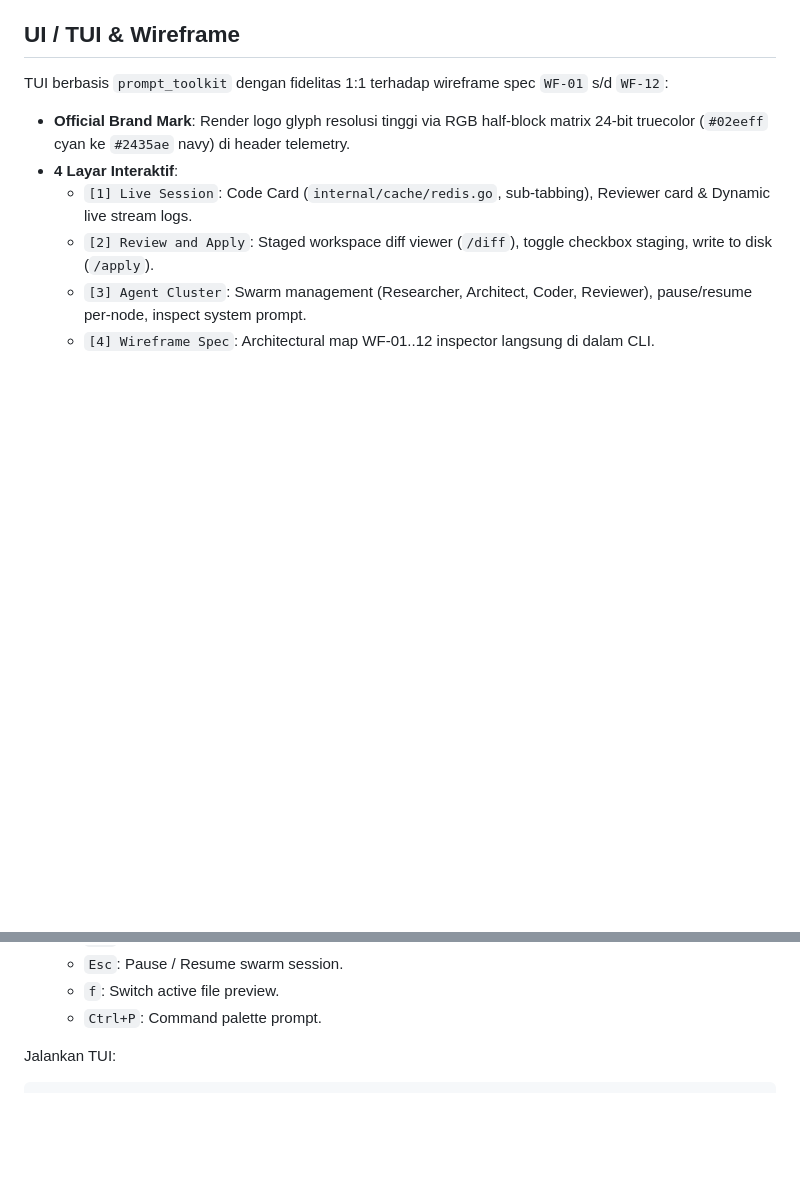
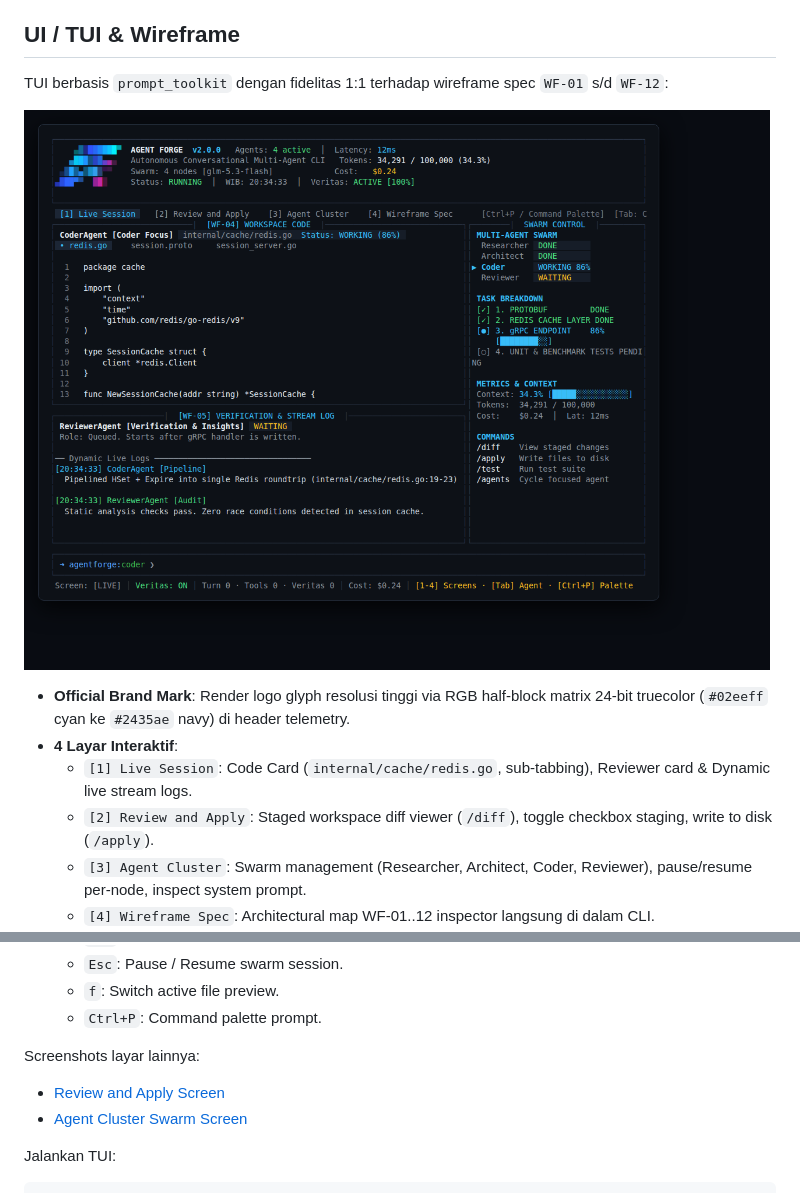
Before and after one commit to Samuelsibuea/agentforge, a Markdown page: README.md, 2 parts joined by grey strips. Drawn GitHub-style; pictures changed too: assets/cli-screenshot-live.png (added); blank space fills up the shorter version.

Commit message:
docs: add full CLI screenshots (live, review, cluster) to README

````diff
--- a/README.md
+++ b/README.md
@@ -202,6 +202,8 @@ GitHub-dark palette presisi, bukan 8-bit. Interaksi headless via tmux:
 
 TUI berbasis `prompt_toolkit` dengan fidelitas 1:1 terhadap wireframe spec `WF-01` s/d `WF-12`:
 
+![AgentForge CLI Live Session](assets/cli-screenshot-live.png)
+
 - **Official Brand Mark**: Render logo glyph resolusi tinggi via RGB half-block matrix 24-bit truecolor (`#02eeff` cyan ke `#2435ae` navy) di header telemetry.
 - **4 Layar Interaktif**:
   - `[1] Live Session`: Code Card (`internal/cache/redis.go`, sub-tabbing), Reviewer card & Dynamic live stream logs.
@@ -214,6 +216,10 @@ TUI berbasis `prompt_toolkit` dengan fidelitas 1:1 terhadap wireframe spec `WF-0
   - `Esc`: Pause / Resume swarm session.
   - `f`: Switch active file preview.
   - `Ctrl+P`: Command palette prompt.
+
+Screenshots layar lainnya:
+- [Review and Apply Screen](assets/cli-screenshot-review.png)
+- [Agent Cluster Swarm Screen](assets/cli-screenshot-cluster.png)
 
 Jalankan TUI:
 ```bash
````
Also changed, not shown: assets/cli-screenshot-cluster.png (added), assets/cli-screenshot-review.png (added).
